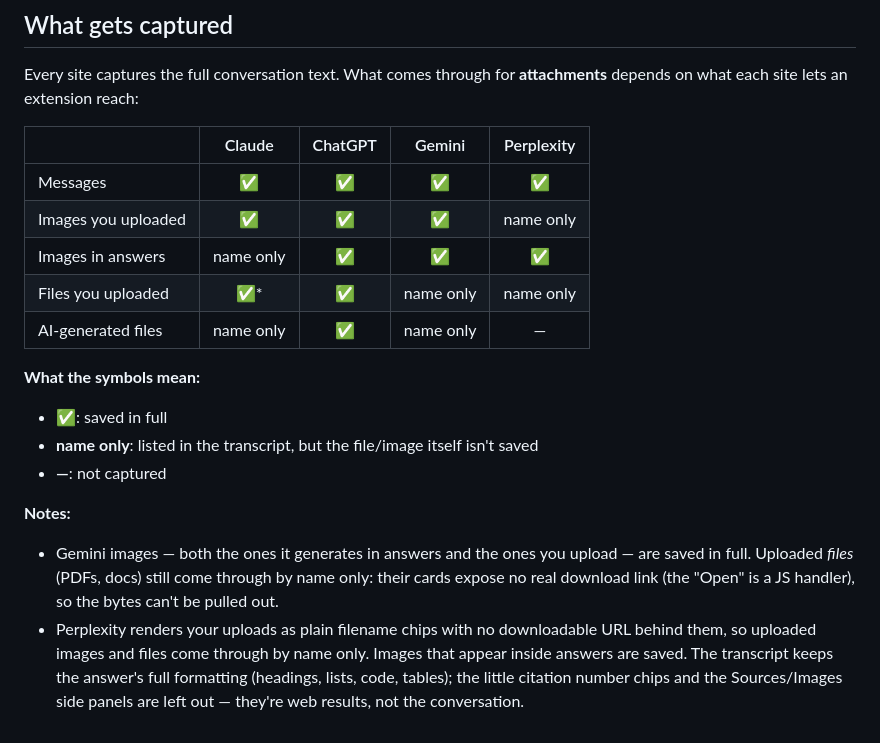
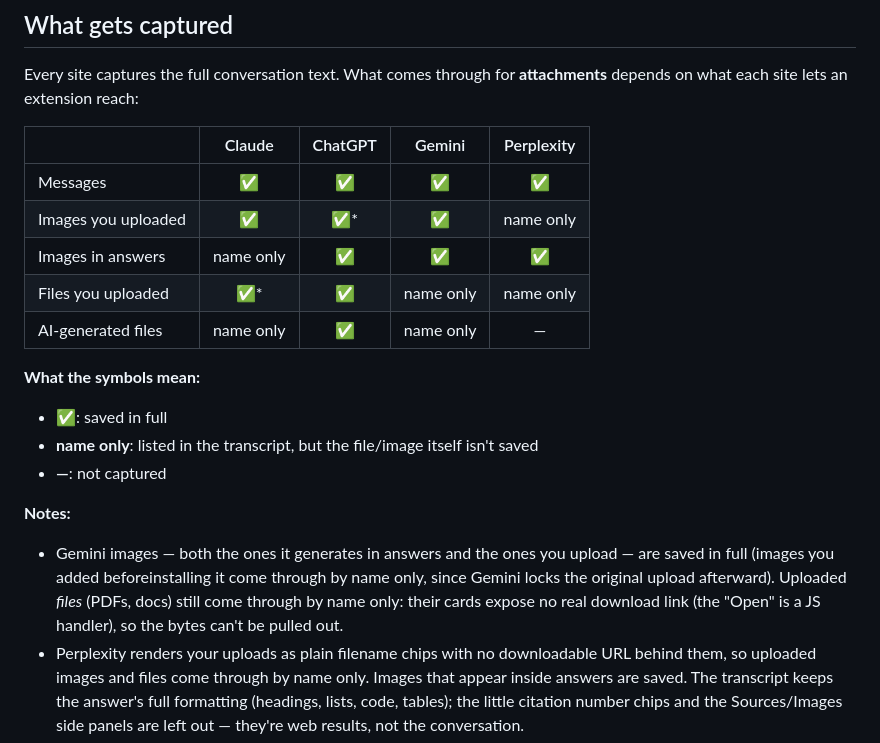
Before and after one commit to mofe-stack/continuum, a Markdown page: README.md, the part around the change. Rendered like a GitHub page.

```diff
--- a/README.md
+++ b/README.md
@@ -40,7 +40,7 @@ Every site captures the full conversation text. What comes through for **attachm
 | | Claude | ChatGPT | Gemini | Perplexity |
 |---|:---:|:---:|:---:|:---:|
 | Messages | ✅ | ✅ | ✅ | ✅ |
-| Images you uploaded | ✅ | ✅ | ✅ | name only |
+| Images you uploaded | ✅ | ✅* | ✅ | name only |
 | Images in answers | name only | ✅ | ✅ | ✅ |
 | Files you uploaded | ✅* | ✅ | name only | name only |
 | AI-generated files | name only | ✅ | name only | — |
@@ -53,7 +53,7 @@ Every site captures the full conversation text. What comes through for **attachm
 
 **Notes:**
 
-- Gemini images — both the ones it generates in answers and the ones you upload — are saved in full. Uploaded *files* (PDFs, docs) still come through by name only: their cards expose no real download link (the "Open" is a JS handler), so the bytes can't be pulled out.
+- Gemini images — both the ones it generates in answers and the ones you upload — are saved in full (images you added beforeinstalling it come through by name only, since Gemini locks the original upload afterward). Uploaded *files* (PDFs, docs) still come through by name only: their cards expose no real download link (the "Open" is a JS handler), so the bytes can't be pulled out.
 - Perplexity renders your uploads as plain filename chips with no downloadable URL behind them, so uploaded images and files come through by name only. Images that appear inside answers are saved. The transcript keeps the answer's full formatting (headings, lists, code, tables); the little citation number chips and the Sources/Images side panels are left out — they're web results, not the conversation.
 - Perplexity only generates downloadable files via Labs (a Pro feature), which we haven't been able to test; regular threads don't produce file artifacts, so there's nothing to capture there.
 - Claude captures your normal uploads (images, PDFs, docs, text) fine. The one exception is files that got routed to Claude's code/analysis tool — the ones that, when you click them, say they're too large and you have to download them. Those bytes live only in Claude's temporary sandbox and can't be pulled back out, so they're noted by name. Files Claude *generates* for you — the download cards — are also captured by name only: their Download button is a script handler with no link behind it, so the file itself can't be pulled out. Images Claude generates in answers are name only too — they render inside a sandboxed cross-origin frame whose pixels an extension can't read, but their title is saved.
```
